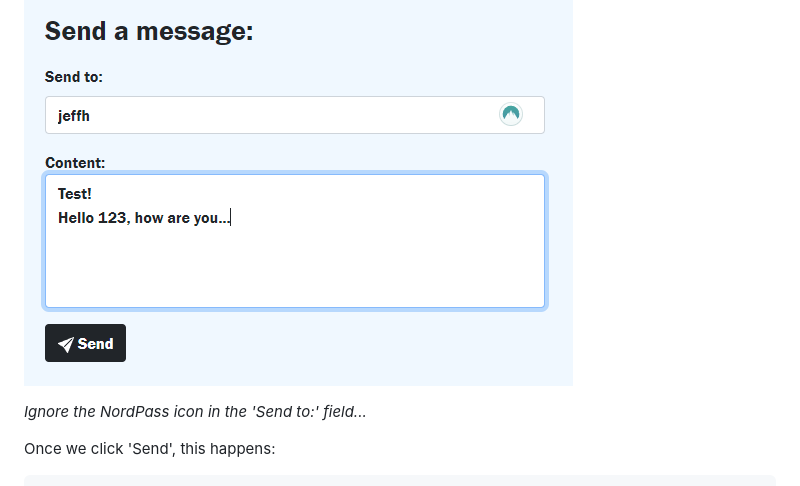
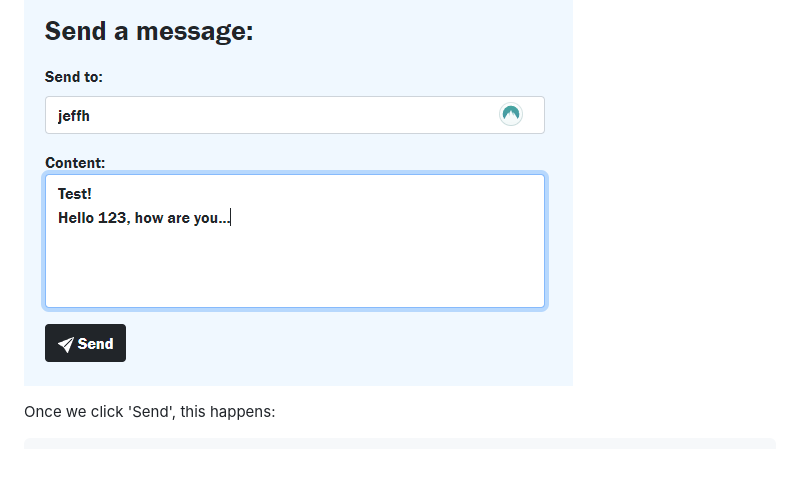
Before and after one commit to camurriusu/Shoutout, a Markdown page: README.md, the part around the change. Drawn GitHub-style; blank space fills up the shorter version.

````diff
--- a/README.md
+++ b/README.md
@@ -181,8 +181,6 @@ There is a different yet very similar way to send a message to a user. Instead o
 
 ![Send](docs/send.PNG)
 
-*Ignore the NordPass icon in the 'Send to:' field...*
-
 Once we click 'Send', this happens:
 ```py
 if request.method == "POST":
````
